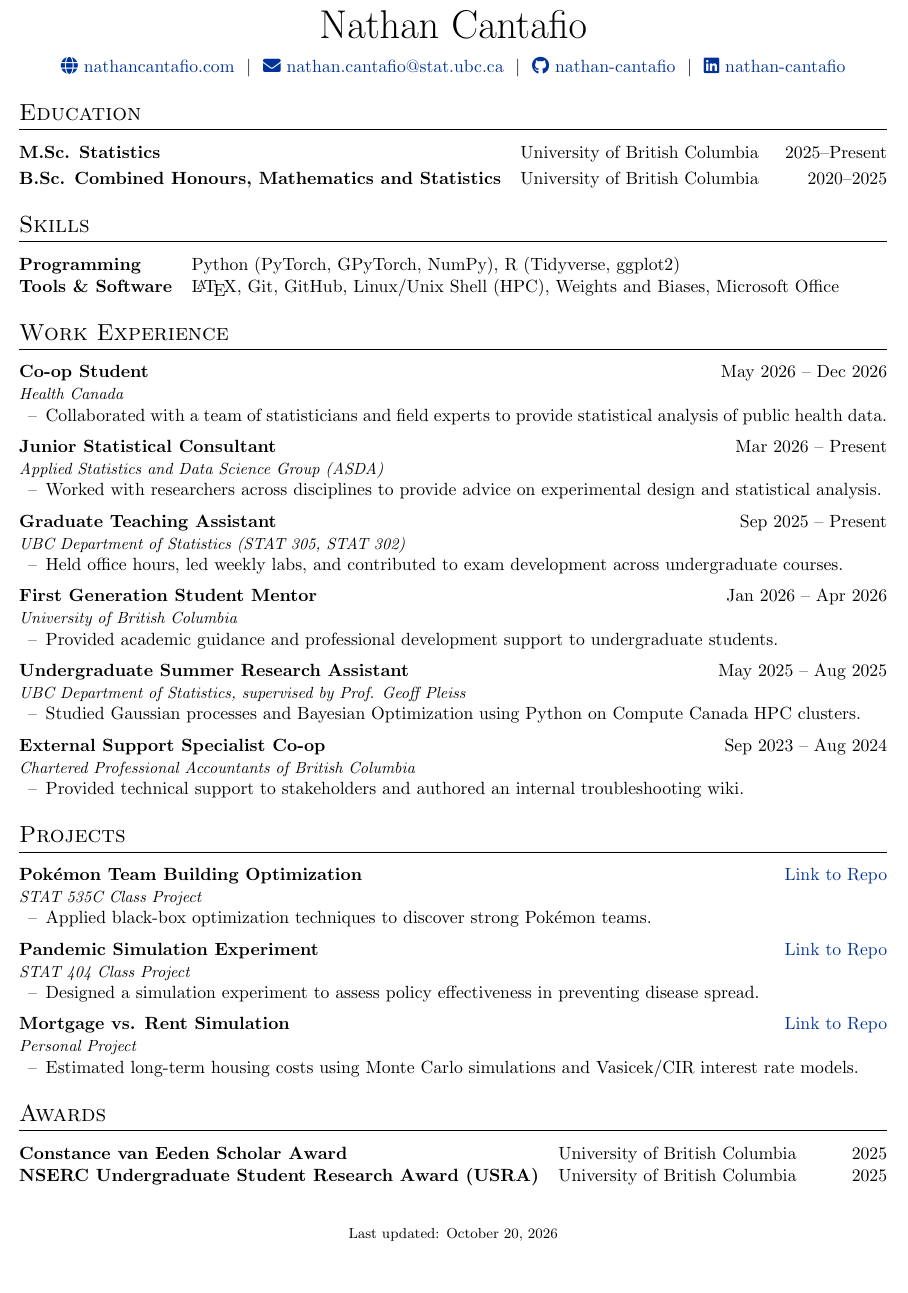
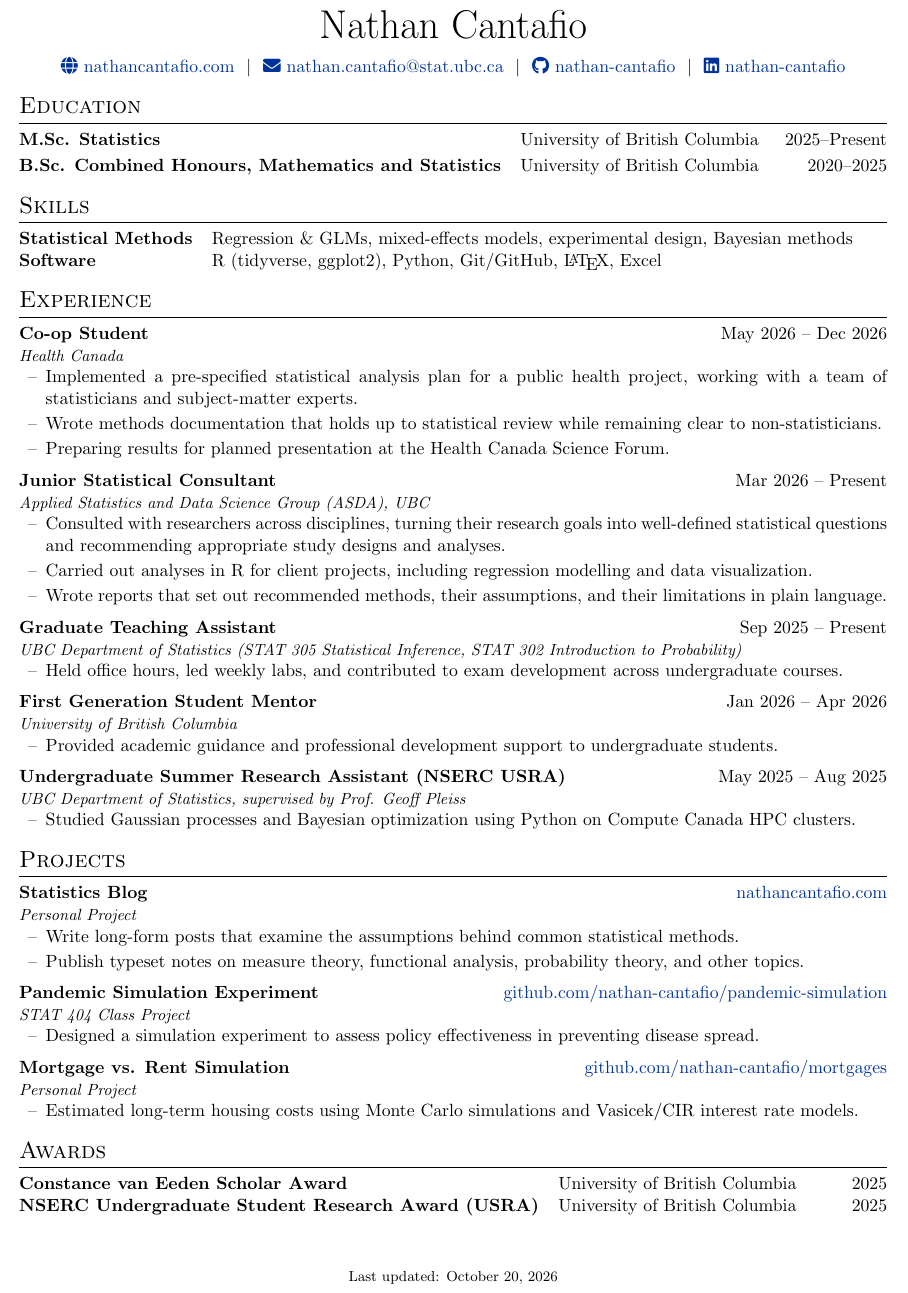
Before and after one commit to nathan-cantafio/nathan-cantafio.github.io, a LaTeX CV (cv/cv.tex): part of the page, cut so that both start at the same text, the shorter picture padded with empty space. Compiled offline with pdfLaTeX.

Commit message:
updated cv and homepage

```diff
--- a/cv/cv.tex
+++ b/cv/cv.tex
@@ -26,7 +26,7 @@
 
 % Section formatting
 \titleformat{\section}{\Large\scshape\raggedright}{}{0em}{}[\titlerule]
-\titlespacing{\section}{0pt}{12pt}{8pt}
+\titlespacing{\section}{0pt}{8pt}{4pt}
 
 % Link colors
 \definecolor{linkcolour}{rgb}{0,0.2,0.6}
@@ -53,6 +53,7 @@
 %    BEGIN DOCUMENT
 %----------------------------------------------------------------------------------------
 \begin{document}
+\enlargethispage{2\baselineskip}
 \pagestyle{empty}
 
 %----------------------------------------------------------------------------------------
@@ -79,26 +80,29 @@
 %----------------------------------------------------------------------------------------
 \section{Skills}
 \begin{tabularx}{\linewidth}{@{}l X@{}}
-\textbf{Programming} & Python (PyTorch, GPyTorch, NumPy), R (Tidyverse, ggplot2)\\
-\textbf{Tools \& Software} & \LaTeX, Git, GitHub, Linux/Unix Shell (HPC), Weights and Biases, Microsoft Office \\
+\textbf{Statistical Methods} & Regression \& GLMs, mixed-effects models, experimental design, Bayesian methods \\
+\textbf{Software} & R (tidyverse, ggplot2), Python, Git/GitHub, \LaTeX, Excel \\
 \end{tabularx}
-
 %----------------------------------------------------------------------------------------
 %    EXPERIENCE
 %----------------------------------------------------------------------------------------
-\section{Work Experience}
+\section{Experience}
 
 \jobheader{Co-op Student}{May 2026 -- Dec 2026}{Health Canada}
 \begin{jobitems}
-	\item Collaborated with a team of statisticians and field experts to provide statistical analysis of public health data.
+    \item Implemented a pre-specified statistical analysis plan for a public health project, working with a team of statisticians and subject-matter experts.
+    \item Wrote methods documentation that holds up to statistical review while remaining clear to non-statisticians.
+    \item Preparing results for planned presentation at the Health Canada Science Forum.
 \end{jobitems}
 
-\jobheader{Junior Statistical Consultant}{Mar 2026 -- Present}{Applied Statistics and Data Science Group (ASDA)}
+\jobheader{Junior Statistical Consultant}{Mar 2026 -- Present}{Applied Statistics and Data Science Group (ASDA), UBC}
 \begin{jobitems}
-    \item Worked with researchers across disciplines to provide advice on experimental design and statistical analysis.
+    \item Consulted with researchers across disciplines, turning their research goals into well-defined statistical questions and recommending appropriate study designs and analyses.
+    \item Carried out analyses in R for client projects, including regression modelling and data visualization.
+    \item Wrote reports that set out recommended methods, their assumptions, and their limitations in plain language.
 \end{jobitems}
 
-\jobheader{Graduate Teaching Assistant}{Sep 2025 -- Present}{UBC Department of Statistics (STAT 305, STAT 302)}
+\jobheader{Graduate Teaching Assistant}{Sep 2025 -- Present}{UBC Department of Statistics (STAT 305 Statistical Inference, STAT 302 Introduction to Probability)}
 \begin{jobitems}
     \item Held office hours, led weekly labs, and contributed to exam development across undergraduate courses.
 \end{jobitems}
@@ -108,14 +112,9 @@
     \item Provided academic guidance and professional development support to undergraduate students.
 \end{jobitems}
 
-\jobheader{Undergraduate Summer Research Assistant}{May 2025 -- Aug 2025}{UBC Department of Statistics, supervised by Prof. Geoff Pleiss}
+\jobheader{Undergraduate Summer Research Assistant (NSERC USRA)}{May 2025 -- Aug 2025}{UBC Department of Statistics, supervised by Prof. Geoff Pleiss}
 \begin{jobitems}
-    \item Studied Gaussian processes and Bayesian Optimization using Python on Compute Canada HPC clusters.
-\end{jobitems}
-
-\jobheader{External Support Specialist Co-op}{Sep 2023 -- Aug 2024}{Chartered Professional Accountants of British Columbia}
-\begin{jobitems}
-    \item Provided technical support to stakeholders and authored an internal troubleshooting wiki.
+    \item Studied Gaussian processes and Bayesian optimization using Python on Compute Canada HPC clusters.
 \end{jobitems}
 
 %----------------------------------------------------------------------------------------
@@ -123,17 +122,18 @@
 %----------------------------------------------------------------------------------------
 \section{Projects}
 
-\jobheader{Pok\'emon Team Building Optimization}{\href{https://github.com/nathan-cantafio/pokemon}{Link to Repo}}{STAT 535C Class Project}
+\jobheader{Statistics Blog}{\href{https://nathancantafio.com/}{nathancantafio.com}}{Personal Project}
 \begin{jobitems}
-    \item Applied black-box optimization techniques to discover strong Pok\'emon teams.
+    \item Write long-form posts that examine the assumptions behind common statistical methods.
+    \item Publish typeset notes on measure theory, functional analysis, probability theory, and other topics.
 \end{jobitems}
 
-\jobheader{Pandemic Simulation Experiment}{\href{https://github.com/nathan-cantafio/pandemic-simulation}{Link to Repo}}{STAT 404 Class Project}
+\jobheader{Pandemic Simulation Experiment}{\href{https://github.com/nathan-cantafio/pandemic-simulation}{github.com/nathan-cantafio/pandemic-simulation}}{STAT 404 Class Project}
 \begin{jobitems}
     \item Designed a simulation experiment to assess policy effectiveness in preventing disease spread.
 \end{jobitems}
 
-\jobheader{Mortgage vs. Rent Simulation}{\href{https://github.com/nathan-cantafio/mortgages}{Link to Repo}}{Personal Project}
+\jobheader{Mortgage vs. Rent Simulation}{\href{https://github.com/nathan-cantafio/mortgages}{github.com/nathan-cantafio/mortgages}}{Personal Project}
 \begin{jobitems}
     \item Estimated long-term housing costs using Monte Carlo simulations and Vasicek/CIR interest rate models.
 \end{jobitems}
```
Also changed, not shown: blog/mle-is-not-intuitive.md (+1 -1 lines), blog/on-experimental-design.md (+3 -3 lines), cv/cv.pdf, 5 other files.
